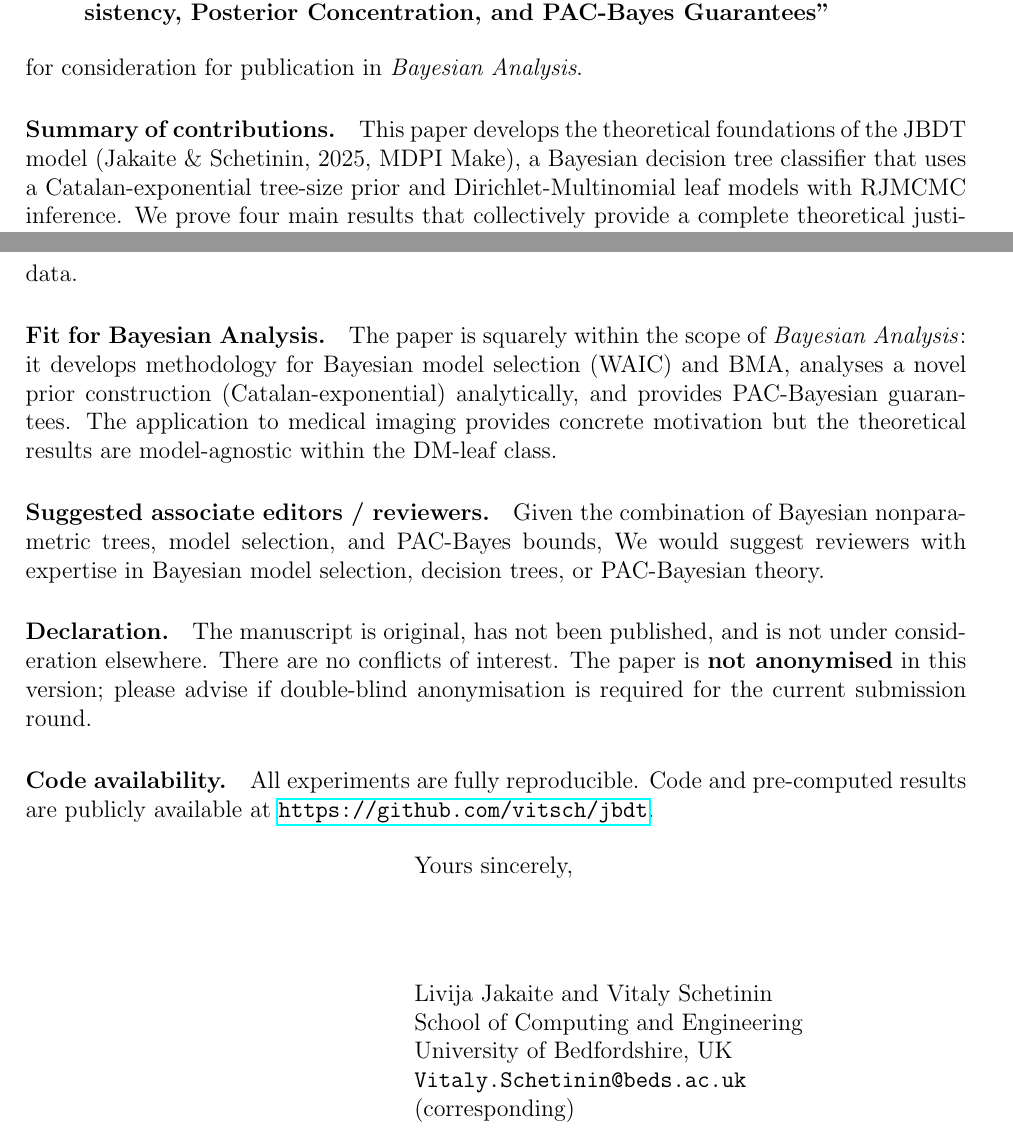
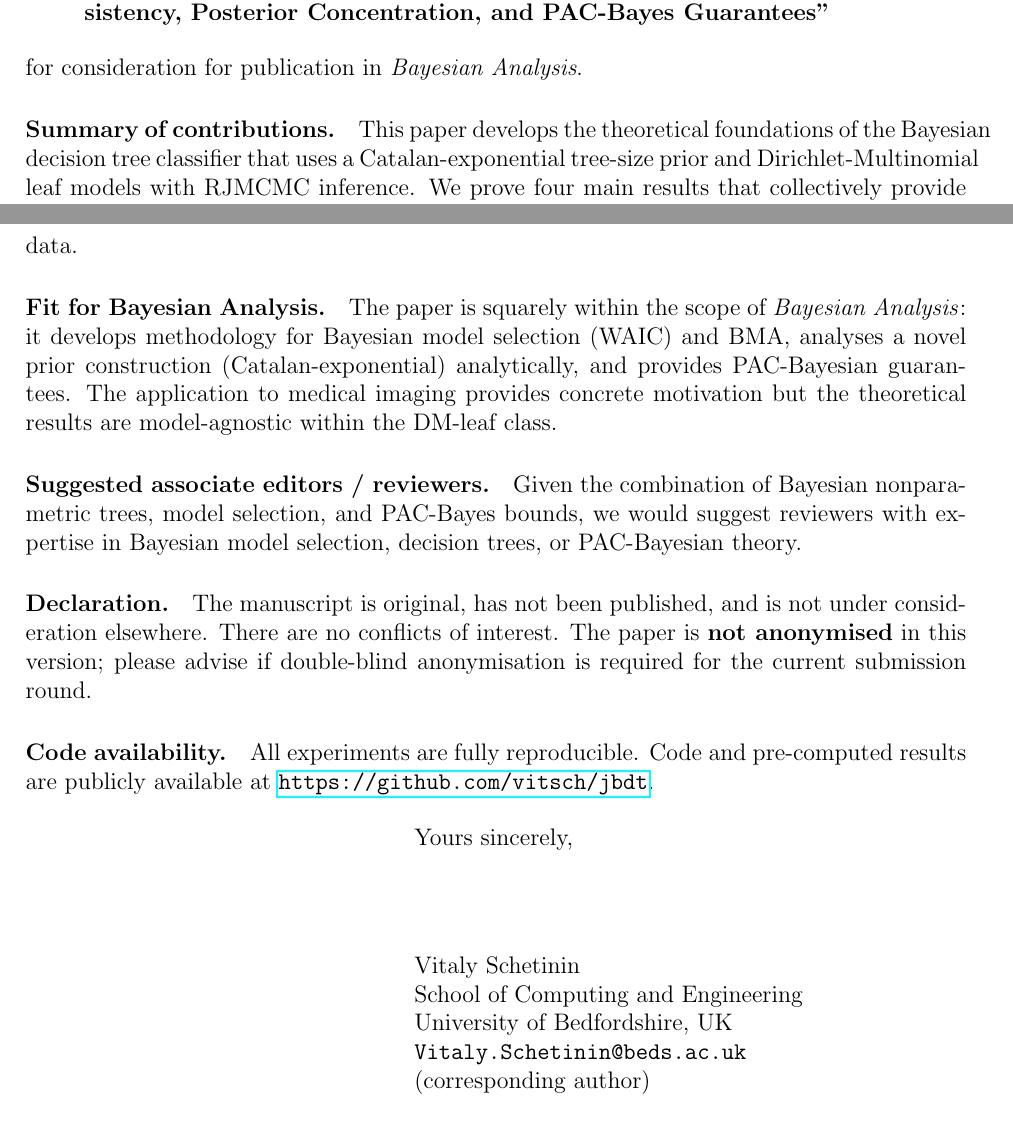
Before and after one commit to vitsch/jbdt, a LaTeX letter (paper/cover_letter.tex): two parts of pages 1 and 2 of 2, joined at a grey line, cut so that both start at the same text. Compiled offline with pdfLaTeX.

Commit message:
Fix cover_letter.tex: restore signature/address, close letter arg
- Restored \signature and \address (were half-commented-out)
- Fixed \begin{letter}{...} missing closing brace
- Removed stray text after \closing
- Fixed 'We' capitalisation mid-sentence

```diff
--- a/paper/cover_letter.tex
+++ b/paper/cover_letter.tex
@@ -3,10 +3,10 @@
 \geometry{margin=2.5cm}
 \usepackage{hyperref}
 
-\signature{Livija Jakaite and Vitaly Schetinin\\
+\signature{Vitaly Schetinin\\
   School of Computing and Engineering\\
   University of Bedfordshire, UK\\
-  \texttt{Vitaly.Schetinin@beds.ac.uk} (corresponding)}
+  \texttt{Vitaly.Schetinin@beds.ac.uk} (corresponding author)}
 
 \address{%
   Livija Jakaite and Vitaly Schetinin\\
@@ -34,8 +34,7 @@ WAIC Consistency, Posterior Concentration, and PAC-Bayes Guarantees''}
 for consideration for publication in \textit{Bayesian Analysis}.
 
 \medskip\noindent\textbf{Summary of contributions.}\quad
-This paper develops the theoretical foundations of the JBDT model
-(Jakaite \& Schetinin, 2025, MDPI Make), a Bayesian decision tree classifier
+This paper develops the theoretical foundations of the Bayesian decision tree classifier
 that uses a Catalan-exponential tree-size prior and Dirichlet-Multinomial
 leaf models with RJMCMC inference.
 We prove four main results that collectively provide a complete theoretical
@@ -78,7 +77,7 @@ theoretical results are model-agnostic within the DM-leaf class.
 
 \medskip\noindent\textbf{Suggested associate editors / reviewers.}\quad
 Given the combination of Bayesian nonparametric trees, model selection,
-and PAC-Bayes bounds, We would suggest reviewers with expertise in
+and PAC-Bayes bounds, we would suggest reviewers with expertise in
 Bayesian model selection, decision trees, or PAC-Bayesian theory.
 
 \medskip\noindent\textbf{Declaration.}\quad
```
Also changed, not shown: paper/cover_letter.pdf.
